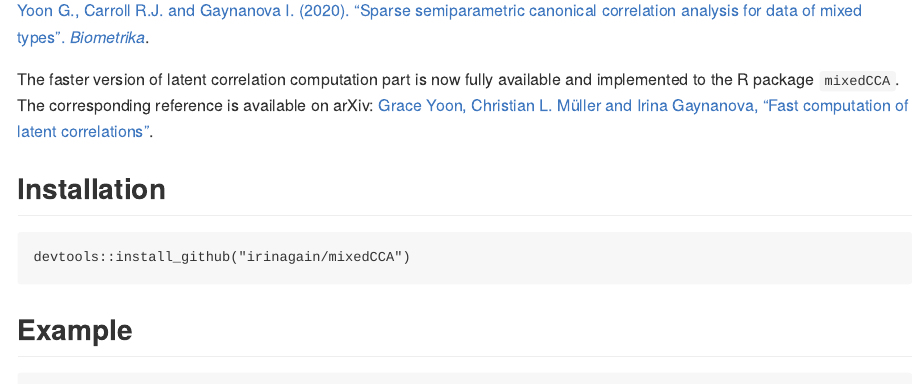
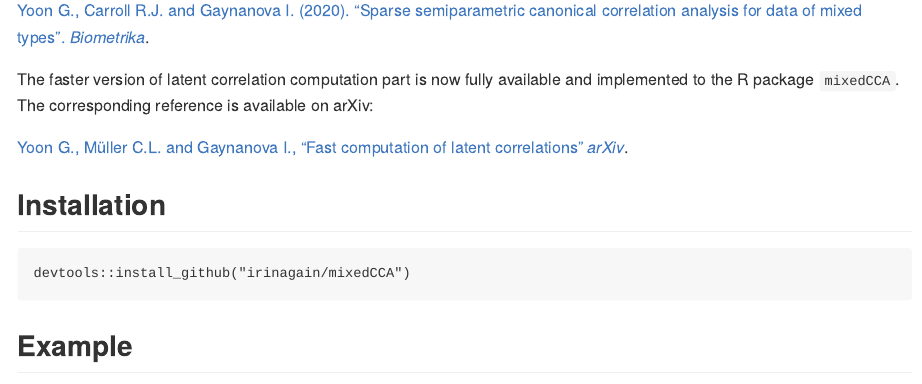
Before and after one commit to irinagain/mixedCCA, an R Markdown document (README.Rmd): the page in a window 1100 px wide, from 180 px down. The pictures show the output file README.md that the author committed with the source, drawn offline in the style of GitHub.

Commit message:
minor edits

```diff
--- a/README.Rmd
+++ b/README.Rmd
@@ -21,7 +21,8 @@ The R package `mixedCCA` implements sparse canonical correlation analysis for da
 [Yoon G., Carroll R.J. and Gaynanova I. (2020). "Sparse semiparametric canonical correlation analysis for data of mixed types". *Biometrika*](https://doi.org/10.1093/biomet/asaa007).
 
 The faster version of latent correlation computation part is now fully available and implemented to the R package `mixedCCA`. The corresponding reference is available on arXiv:
- [Grace Yoon, Christian L. M&uuml;ller and Irina Gaynanova, "Fast computation of latent correlations"](https://arxiv.org/abs/2006.13875).
+
+[Yoon G., M&uuml;ller C.L. and Gaynanova I., "Fast computation of latent correlations" *arXiv*](https://arxiv.org/abs/2006.13875).
 
 
 ## Installation
```
Also changed, not shown: R/estimateR.R (+2 -2 lines), README.md.
